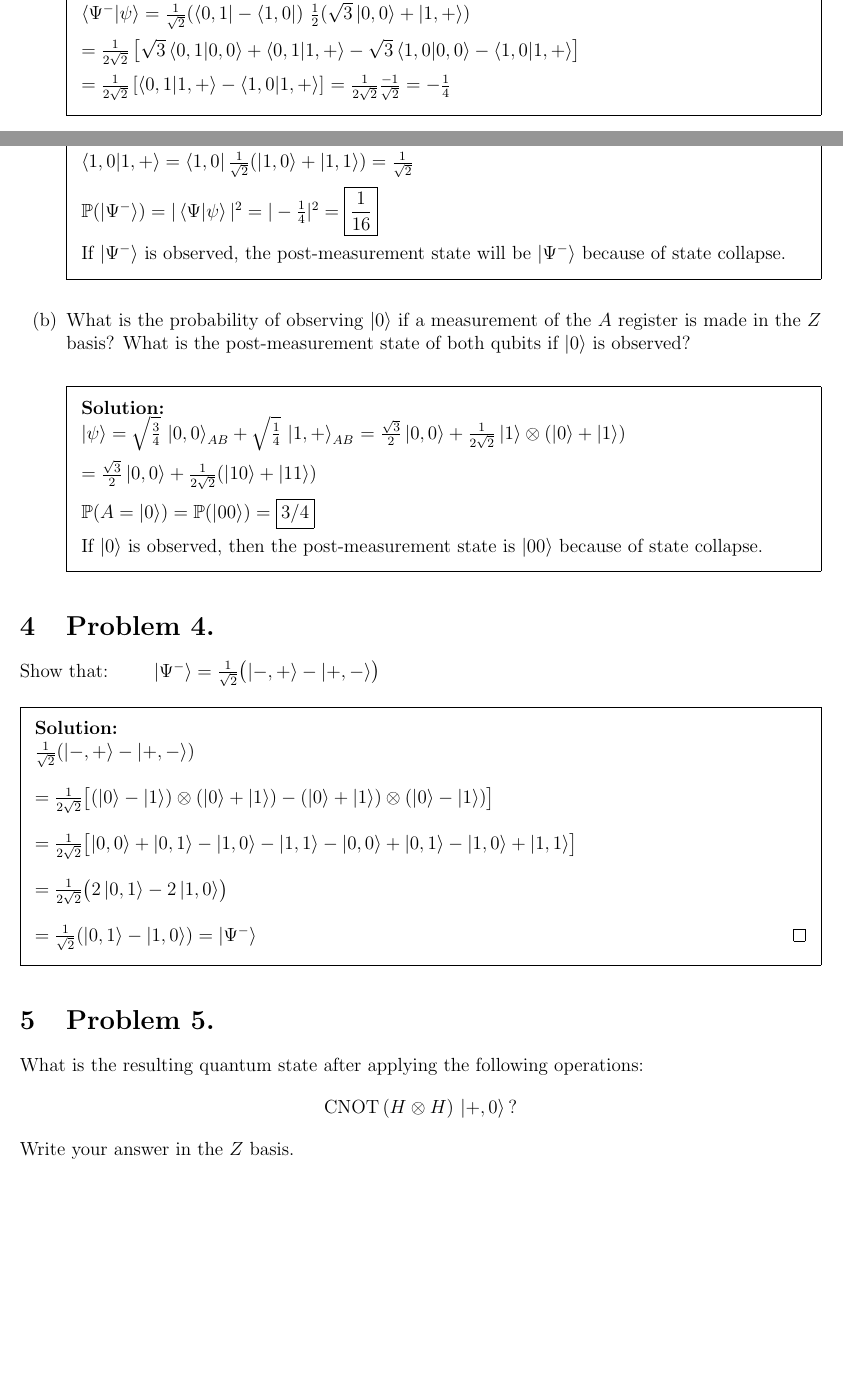
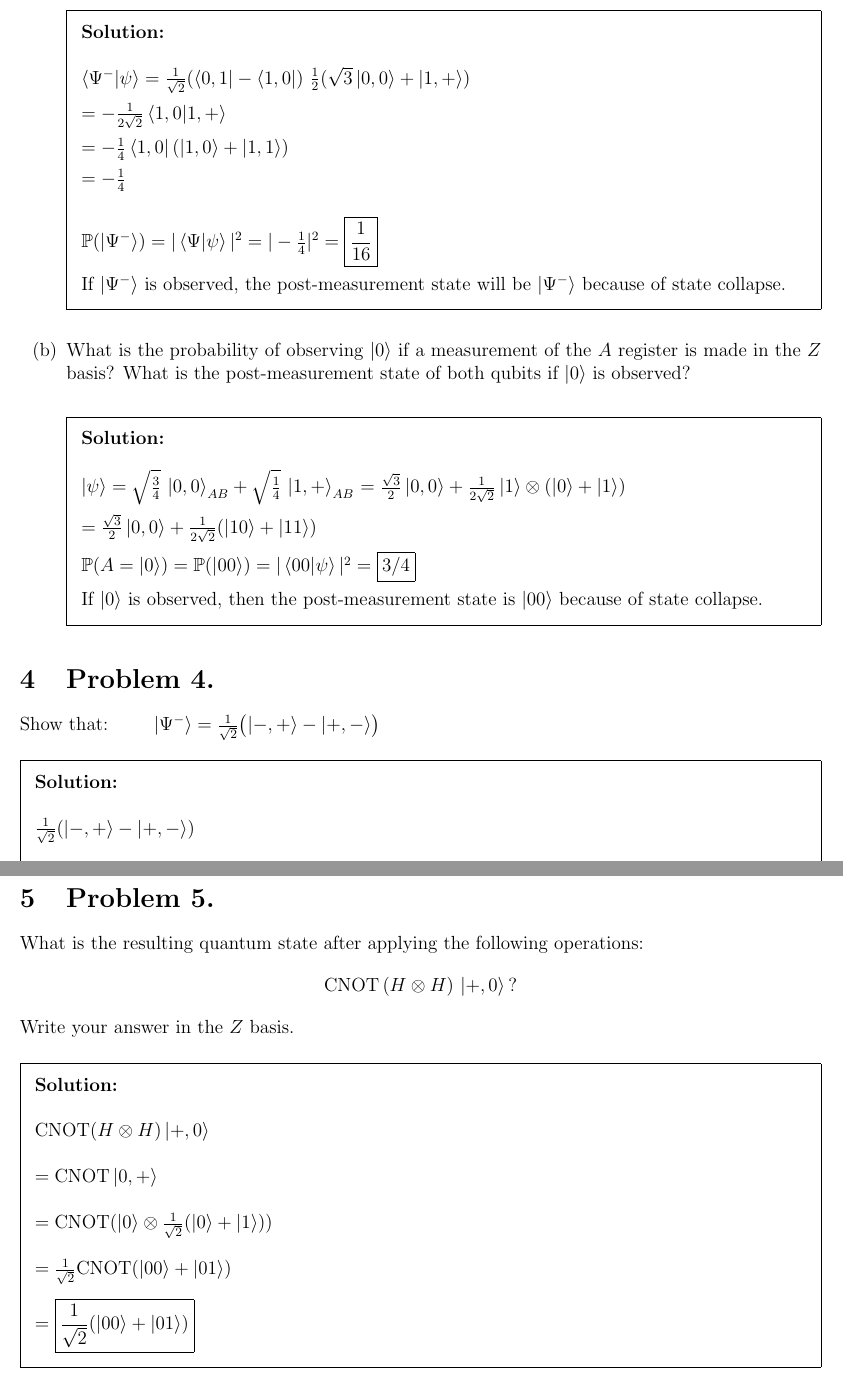
Before and after one commit to gordonbchen/cse4412, a LaTeX problem sheet (pset1.tex): two parts of pages 2 and 3 of 4 before the commit and two parts of pages 3 and 4 of 4 after it, joined at a grey line, cut at the place of the change, the shorter picture padded with empty space. Compiled offline with pdfLaTeX.

Commit message:
finish pset1

```diff
--- a/pset1.tex
+++ b/pset1.tex
@@ -77,17 +80,15 @@ Let $$\ket{\psi}=\sqrt{\frac{3}{4}}\,\ket{0,0}_{AB} + \sqrt{\frac{1}{4}}\,\ket{1
 Answer the following:
 \begin{enumerate}
     \item[(a)] What is the probability of observing the Bell state $\ket{\Psi^-}$ if a joint measurement on both qubits is performed? What is the post-measurement state if $\ket{\Psi^-}$ is observed?
-    \begin{solution}\\
+    \begin{solution}\\\\
         $\braket{\Psi^- | \psi} = \frac{1}{\sqrt{2}} (\bra{0,1} - \bra{1,0}) \ \frac{1}{2} (\sqrt{3} \ket{0,0} + \ket{1,+})$
 
-        $= \frac{1}{2\sqrt{2}} \left[ \sqrt{3} \braket{0,1 | 0,0} + \braket{0,1 | 1,+} - \sqrt{3} \braket{1,0 | 0,0} - \braket{1,0 | 1,+} \right]$
+        $= -\frac{1}{2\sqrt{2}} \braket{1,0 | 1,+}$
 
-        $= \frac{1}{2\sqrt{2}} \left[\braket{0,1 | 1,+} - \braket{1,0 | 1,+} \right]$
-        $= \frac{1}{2\sqrt{2}} \frac{-1}{\sqrt{2}} = -\frac{1}{4}$
+        $= -\frac{1}{4} \bra{1,0} (\ket{1,0} + \ket{1,1})$
 
-        $\braket{0,1 | 1,+} = \bra{0,1} \frac{1}{\sqrt{2}}(\ket{10} + \ket{11}) = 0$
+        $= -\frac{1}{4}$ \\
 
-        $\braket{1,0 | 1,+} = \bra{1,0} \frac{1}{\sqrt{2}} (\ket{1,0} + \ket{1,1}) = \frac{1}{\sqrt{2}}$
 
         $\mathbb{P}(\ket{\Psi^-}) = | \braket{\Psi | \psi} |^2 = |-\frac{1}{4}|^2 = \boxed{\frac{1}{16}}$
 
@@ -95,13 +96,13 @@ Answer the following:
     \end{solution}
 
     \item[(b)] What is the probability of observing $\ket{0}$ if a measurement of the $A$ register is made in the $Z$ basis? What is the post-measurement state of both qubits if $\ket{0}$ is observed?
-    \begin{solution}\\
+    \begin{solution}\\\\
     $\ket{\psi}=\sqrt{\frac{3}{4}}\,\ket{0,0}_{AB} + \sqrt{\frac{1}{4}}\,\ket{1,+}_{AB}$
     $=\frac{\sqrt{3}}{2} \ket{0,0} + \frac{1}{2\sqrt{2}} \ket{1} \otimes (\ket{0} + \ket{1})$
 
     $=\frac{\sqrt{3}}{2} \ket{0,0} + \frac{1}{2\sqrt{2}} (\ket{10} + \ket{11})$
 
-    $\mathbb{P}(A = \ket{0}) = \mathbb{P}(\ket{00}) = \boxed{3/4}$
+    $\mathbb{P}(A = \ket{0}) = \mathbb{P}(\ket{00}) = |\braket{00 | \psi}|^2 = \boxed{3/4}$
 
     If $\ket{0}$ is observed, then the post-measurement state is $\ket{00}$ because of state collapse.
     \end{solution}
@@ -109,7 +110,7 @@ Answer the following:
 
 \section{Problem 4.}
 Show that: $\qquad \ket{\Psi^-}=\frac{1}{\sqrt{2}}\bigl(\ket{-,+}-\ket{+,-}\bigr)$
-\begin{solution}\\
+\begin{solution}\\\\
 $\frac{1}{\sqrt{2}} (\ket{-,+} - \ket{+,-})$ \\
 
 $= \frac{1}{2\sqrt{2}} \bigl[(\ket{0} - \ket{1}) \otimes (\ket{0} + \ket{1}) - (\ket{0} + \ket{1}) \otimes (\ket{0} - \ket{1})\bigr]$ \\
@@ -124,12 +125,18 @@ $= \frac{1}{\sqrt{2}} (\ket{0,1} - \ket{1,0}) = \ket{\Psi^-}$ \qed
 
 \section{Problem 5.}
 What is the resulting quantum state after applying the following operations:
-\[
-\mathrm{CNOT}\,(H\otimes H)\,\ket{+,0}\,?
-\]
+$$\mathrm{CNOT}\,(H\otimes H)\,\ket{+,0}\,?$$
 Write your answer in the $Z$ basis.
-\begin{solution}\\
+\begin{solution}\\\\
+$\mathrm{CNOT} (H \otimes H) \ket{+, 0}$\\
 
+$ = \mathrm{CNOT} \ket{0, +}$\\
+
+$ = \mathrm{CNOT} (\ket{0} \otimes \frac{1}{\sqrt{2}}(\ket{0} + \ket{1}))$\\
+
+$ = \frac{1}{\sqrt{2}} \mathrm{CNOT} (\ket{00} + \ket{01})$\\
+
+$ = \boxed{\frac{1}{\sqrt{2}} (\ket{00} + \ket{01})}$
 \end{solution}
 
 
```
Also changed, not shown: pset1.tex (15 more changed lines).
